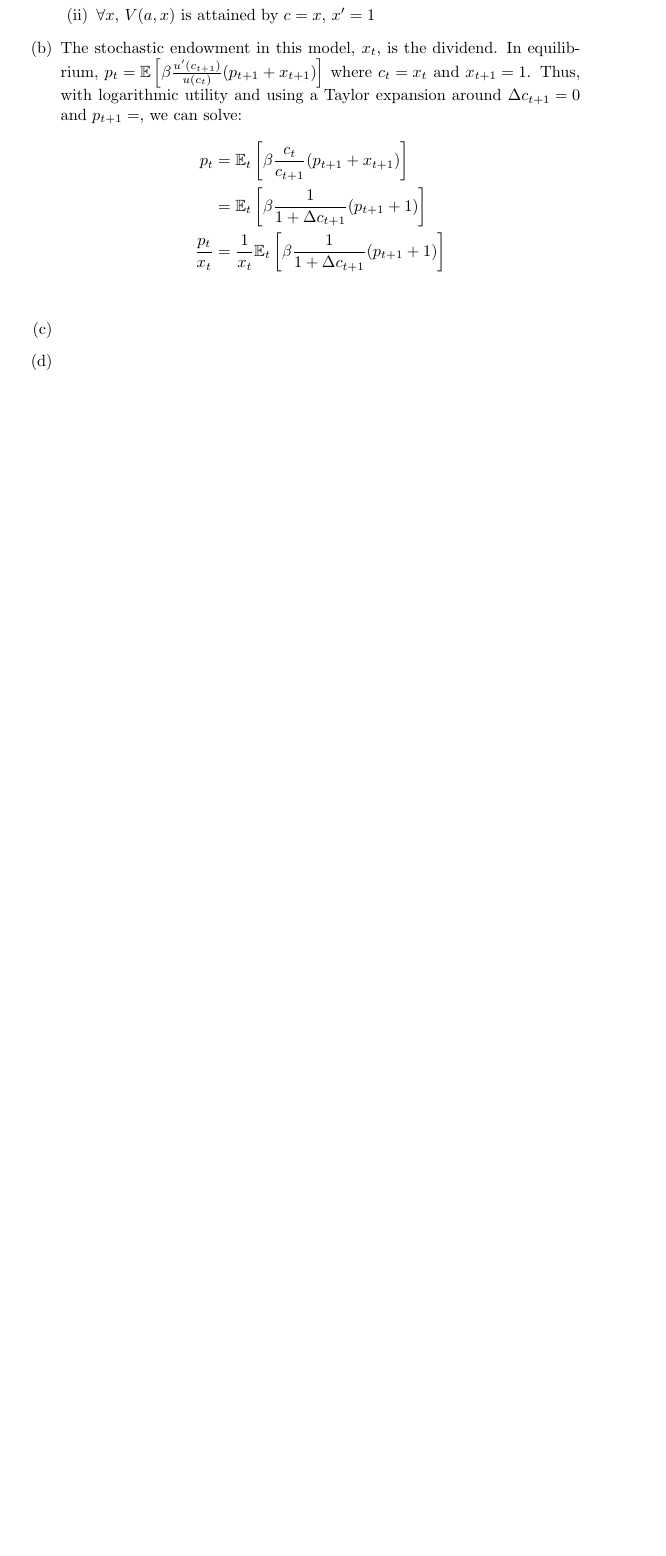
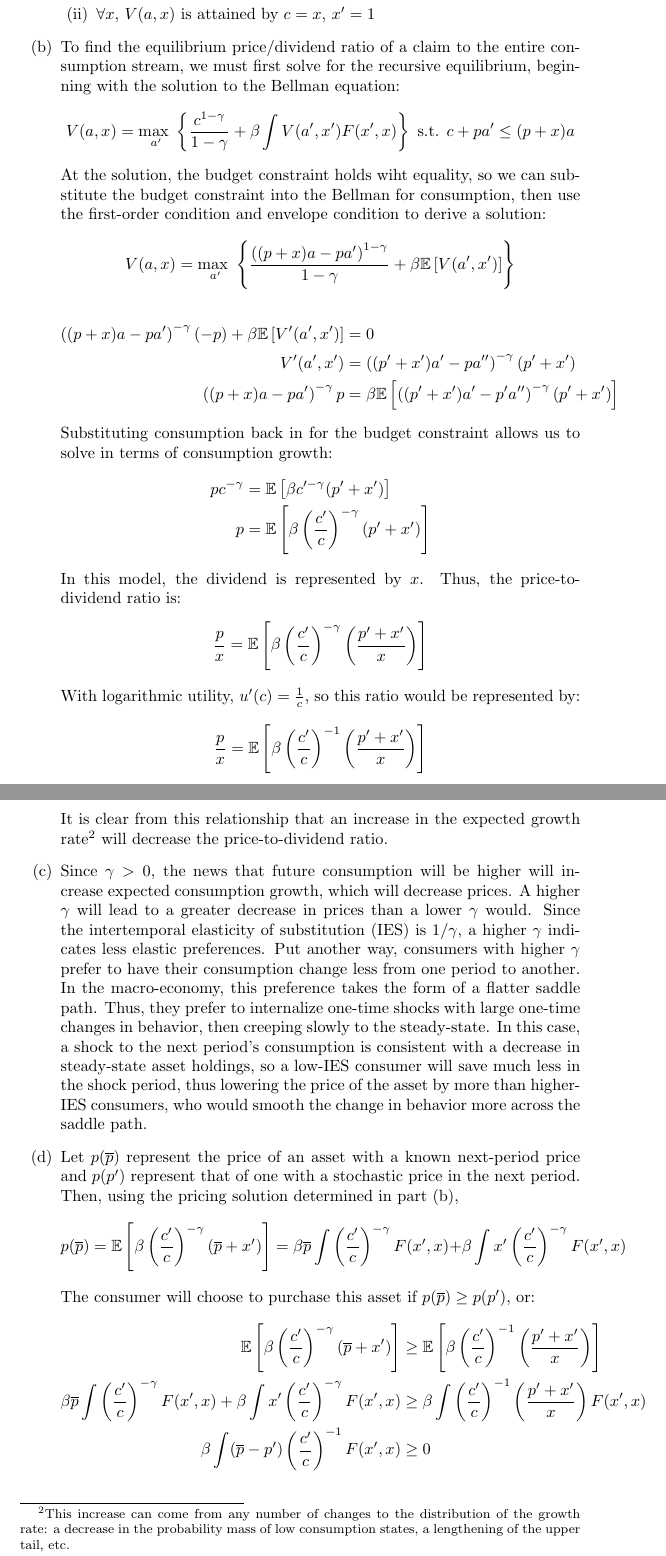
Before and after one commit to dannyedgel/coursework, a LaTeX problem sheet (f20/econ712/problem_sets/Q2PS3/edgel_q2ps3.tex): part of page 5 of 6 before the commit and two parts of pages 5 and 6 of 8 after it, the two joined at a grey line, cut so that both start at the same text, the shorter picture padded with empty space. Compiled offline with pdfLaTeX.

Commit message:
macro PS3 done

```diff
--- a/f20/econ712/problem_sets/Q2PS3/edgel_q2ps3.tex
+++ b/f20/econ712/problem_sets/Q2PS3/edgel_q2ps3.tex
@@ -216,19 +216,48 @@ For this problem, we will consider an Arrow-Debreu market structure.
 			\item $\forall x$, $V(a,x)$ is attained by $c=x$, $x'=1$
 		\end{enumerate}
 
-	\item The stochastic endowment in this model, $x_t$, is the dividend. In equilibrium, ${p_t = \E{\beta\frac{u'(c_{t+1})}{u(c_t)}(p_{t+1}+x_{t+1})}}$ where ${c_t=x_t}$ and ${x_{t+1}=1}$. Thus, with logarithmic utility and using a Taylor expansion around ${\dc{t+1}=0}$ and ${p_{t+1}=}$, we can solve:
+	\item To find the equilibrium price/dividend ratio of a claim to the entire consumption stream, we must first solve for the recursive equilibrium, beginning with the solution to the Bellman equation:
+		\[
+			V(a,x) = \usmax{a'}\left\{\frac{c^{1-\gamma}}{1-\gamma} + \beta\int V(a',x')F(x',x)\right\}\text{ s.t. } c+pa' \leq (p+x)a
+		\]
+		At the solution, the budget constraint holds wiht equality, so we can substitute the budget constraint into the Bellman for consumption, then use the first-order condition and envelope condition to derive a solution:
+		\[
+			V(a,x) = \usmax{a'}\left\{\frac{\left((p+x)a-pa'\right)^{1-\gamma}}{1-\gamma} + \beta\E{V(a',x')}\right\}
+		\]
 		\begin{align*}
-			p_t 			&= \Et{\beta\frac{c_t}{c_{t+1}}(p_{t+1}+x_{t+1})}			\\
-							&= \Et{\beta\frac{1}{1+\dc{t+1}}(p_{t+1}+1)}				\\
-			\frac{p_t}{x_t}	&= \frac{1}{x_t}\Et{\beta\frac{1}{1+\dc{t+1}}(p_{t+1}+1)}	\\
+			\left((p+x)a-pa'\right)^{-\gamma}(-p) + \beta\E{V'(a',x')} &= 0	\\
+			V'(a',x') &= \left((p'+x')a'-pa''\right)^{-\gamma}(p'+x')						\\
+			\left((p+x)a-pa'\right)^{-\gamma}p &= \beta\E{\left((p'+x')a'-p'a''\right)^{-\gamma}(p'+x')}
 		\end{align*}
+		Substituting consumption back in for the budget constraint allows us to solve in terms of consumption growth:
+		\begin{align*}
+			pc^{-\gamma} &= \E{\beta c'^{-\gamma}(p'+x')}	\\
+			p &= \E{\beta \left(\frac{c'}{c}\right)^{-\gamma}(p'+x')}
+		\end{align*}
+		In this model, the dividend is represented by $x$. Thus, the price-to-dividend ratio is:
+		\[
+			\frac{p}{x} = \E{\beta \left(\frac{c'}{c}\right)^{-\gamma}\left(\frac{p'+x'}{x}\right)}
+		\]
+		With logarithmic utility, ${u'(c)=\frac{1}{c}}$, so this ratio would be represented by:
+		\[
+			\frac{p}{x} = \E{\beta \left(\frac{c'}{c}\right)^{-1}\left(\frac{p'+x'}{x}\right)}
+		\]
+		It is clear from this relationship that an increase in the expected growth rate\footnote{This increase can come from any number of changes to the distribution of the growth rate: a decrease in the probability mass of low consumption states, a lengthening of the upper tail, etc.} will decrease the price-to-dividend ratio.
 
+	\item Since $\gamma>0$, the news that future consumption will be higher will increase expected consumption growth, which will decrease prices. A higher $\gamma$ will lead to a greater decrease in prices than a lower $\gamma$ would. Since the intertemporal elasticity of substitution (IES) is $1/\gamma$, a higher $\gamma$ indicates less elastic preferences. Put another way, consumers with higher $\gamma$ prefer to have their consumption change less from one period to another. In the macro-economy, this preference takes the form of a flatter saddle path. Thus, they prefer to internalize one-time shocks with large one-time changes in behavior, then creeping slowly to the steady-state. In this case, a shock to the next period's consumption is consistent with a decrease in steady-state asset holdings, so a low-IES consumer will save much less in the shock period, thus lowering the price of the asset by more than higher-IES consumers, who would smooth the change in behavior more across the saddle path.
 
-	\item
-
-
-	\item
-
+	\item Let $p(\overline{p})$ represent the price of an asset with a known next-period price and $p(p')$ represent that of one with a stochastic price in the next period. Then, using the pricing solution determined in part (b),
+		\[
+			p(\overline{p}) = \E{\beta \left(\frac{c'}{c}\right)^{-\gamma}(\overline{p}+x')}
+							= \beta\overline{p}\int \left(\frac{c'}{c}\right)^{-\gamma}F(x',x) + \beta\int x'\left(\frac{c'}{c}\right)^{-\gamma}F(x',x)
+		\]
+		The consumer will choose to purchase this asset if ${p(\overline{p})\geq p(p')}$, or:
+		\begin{align*}
+			\E{\beta \left(\frac{c'}{c}\right)^{-\gamma}(\overline{p}+x')} &\geq \E{\beta \left(\frac{c'}{c}\right)^{-1}\left(\frac{p'+x'}{x}\right)}	\\
+			\beta\overline{p}\int \left(\frac{c'}{c}\right)^{-\gamma}F(x',x) + \beta\int x'\left(\frac{c'}{c}\right)^{-\gamma}F(x',x) &\geq
+				\beta \int\left(\frac{c'}{c}\right)^{-1}\left(\frac{p'+x'}{x}\right)F(x',x)	\\
+			\beta\int(\overline{p}-p')\left(\frac{c'}{c}\right)^{-1}F(x',x) &\geq 0
+		\end{align*}
 
 \end{enumerate}
 
```
Also changed, not shown: f20/econ712/problem_sets/Q2PS3/edgel_q2ps3.pdf, f20/econ712/problem_sets/Q2PS3/edgel_q2ps3.tex (1 more changed lines).
